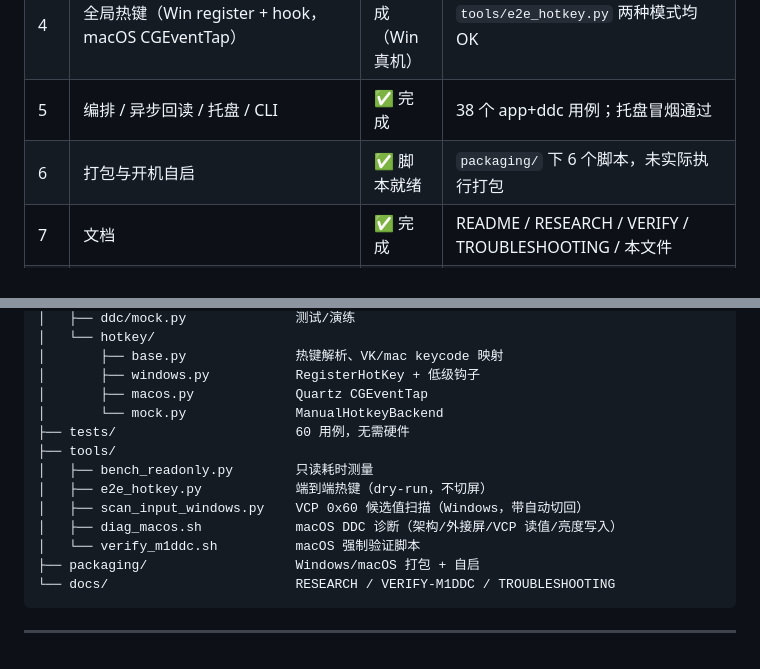
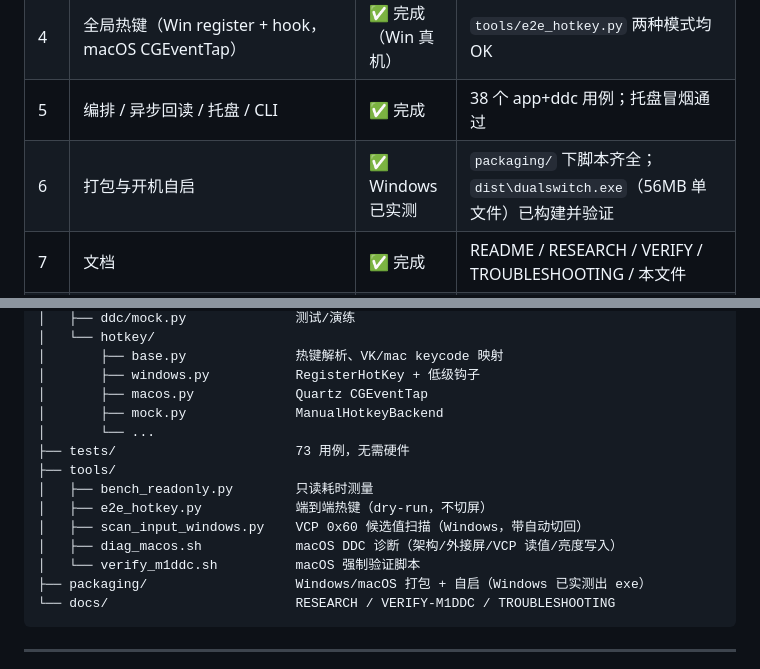
Before and after one commit to zq1996/dualswitch, a Markdown page: PROGRESS.md, 2 parts joined by grey strips. Rendered like a GitHub page.

````diff
--- a/PROGRESS.md
+++ b/PROGRESS.md
@@ -37,7 +39,7 @@ PYTHONPATH=src "C:/Users/Administrator/.workbuddy-ai/binaries/python/envs/defaul
 | 3 | DDC 后端（Win/macOS/command/mock） | ✅ 完成（Win 真机） | `probe` 输出 `MONITOR\AOC2790`、`VCP 0x60 = 17` |
 | 4 | 全局热键（Win register + hook，macOS CGEventTap） | ✅ 完成（Win 真机） | `tools/e2e_hotkey.py` 两种模式均 OK |
 | 5 | 编排 / 异步回读 / 托盘 / CLI | ✅ 完成 | 38 个 app+ddc 用例；托盘冒烟通过 |
-| 6 | 打包与开机自启 | ✅ 脚本就绪 | `packaging/` 下 6 个脚本，未实际执行打包 |
+| 6 | 打包与开机自启 | ✅ Windows 已实测 | `packaging/` 下脚本齐全；`dist\dualswitch.exe`（56MB 单文件）已构建并验证 |
 | 7 | 文档 | ✅ 完成 | README / RESEARCH / VERIFY / TROUBLESHOOTING / 本文件 |
 | 8 | 真机切屏验收 | ✅ **双向闭环** | `Set 18`→Mac（回读确认 64ms）；`Set 17`→Windows（回读确认 64ms）；热键真实触发也已验证 |
 | 9 | macOS 实机验证 | ✅ 切屏已验证 | `m1ddc set input 17` 成功；USB-C 真实值 = 18（需求文档的 27 是错的） |
@@ -201,15 +219,16 @@ dualswitch/
 │       ├── base.py              热键解析、VK/mac keycode 映射
 │       ├── windows.py           RegisterHotKey + 低级钩子
 │       ├── macos.py             Quartz CGEventTap
-│       └── mock.py              ManualHotkeyBackend
-├── tests/                       60 用例，无需硬件
+│       ├── mock.py              ManualHotkeyBackend
+│       └── ...
+├── tests/                       73 用例，无需硬件
 ├── tools/
 │   ├── bench_readonly.py        只读耗时测量
 │   ├── e2e_hotkey.py            端到端热键（dry-run，不切屏）
 │   ├── scan_input_windows.py    VCP 0x60 候选值扫描（Windows，带自动切回）
 │   ├── diag_macos.sh            macOS DDC 诊断（架构/外接屏/VCP 读值/亮度写入）
 │   └── verify_m1ddc.sh          macOS 强制验证脚本
-├── packaging/                   Windows/macOS 打包 + 自启
+├── packaging/                   Windows/macOS 打包 + 自启（Windows 已实测出 exe）
 └── docs/                        RESEARCH / VERIFY-M1DDC / TROUBLESHOOTING
 ```
 
````
Also changed, not shown: other parts of PROGRESS.md (+35 -6 lines).
